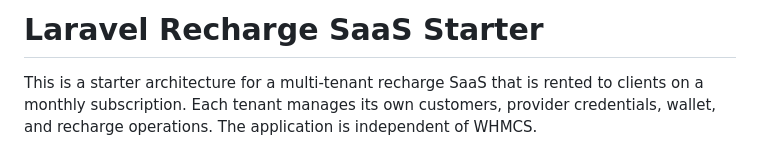
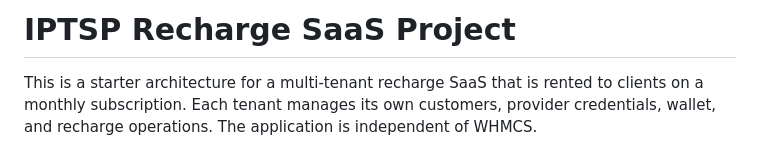
Before and after one commit to ekycsoftcents-hash/iptsp-recharge-project, a Markdown page: README.md, the part around the change. Drawn GitHub-style.

Commit message:
Rename project to IPTSP Recharge SaaS

```diff
--- a/README.md
+++ b/README.md
@@ -1,4 +1,4 @@
-# Laravel Recharge SaaS Starter
+# IPTSP Recharge SaaS Project
 
 This is a starter architecture for a multi-tenant recharge SaaS that is rented to clients on a monthly subscription. Each tenant manages its own customers, provider credentials, wallet, and recharge operations. The application is independent of WHMCS.
 
```
